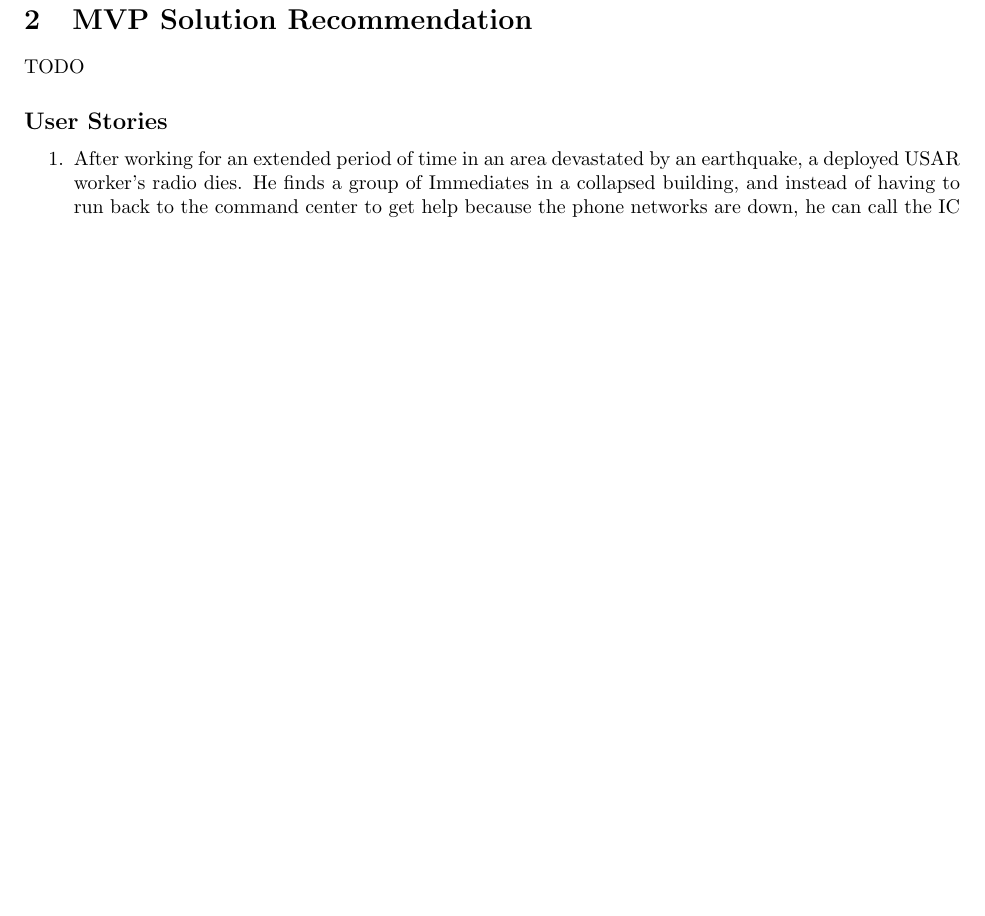
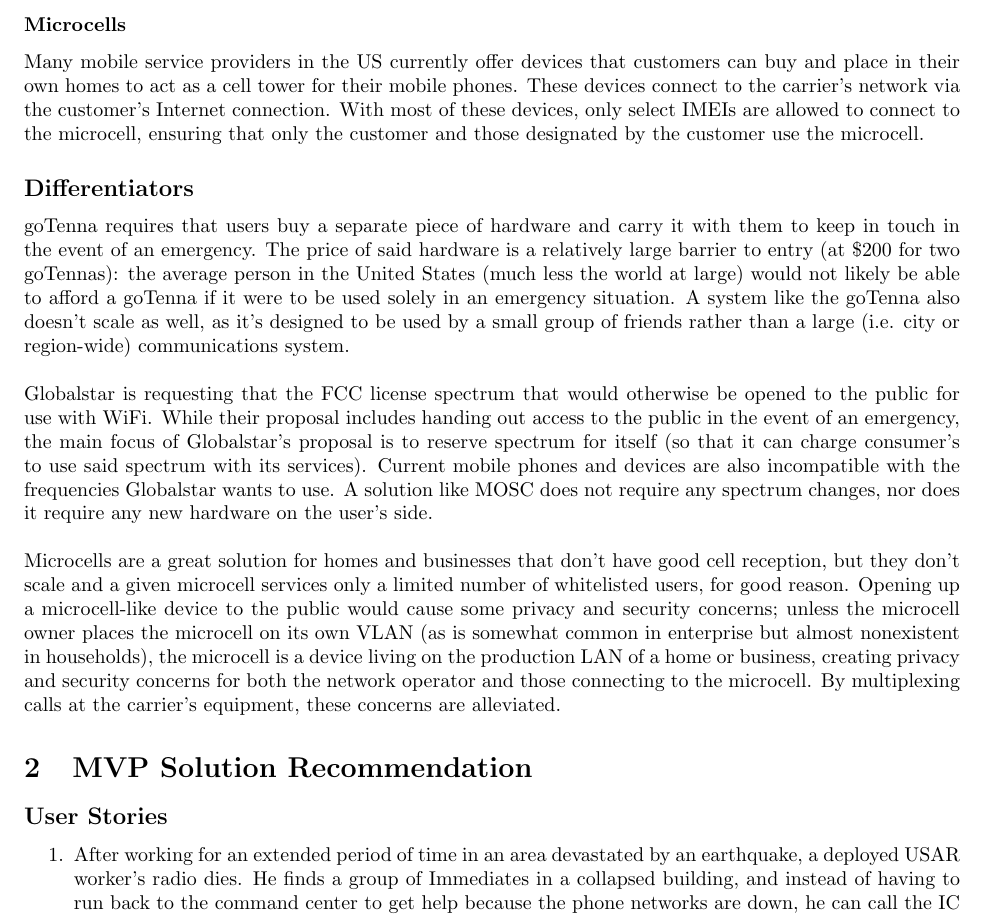
Before and after one commit to Berkeley-MOSC/MOSC, a LaTeX document (doc/proposal.tex): part of page 2 of 3, cut at the place of the change, the shorter picture padded with empty space. Compiled offline with pdfLaTeX.

Commit message:
Add section on microcells and differentiators

```diff
--- a/doc/proposal.tex
+++ b/doc/proposal.tex
@@ -48,11 +48,45 @@
 Unfortunately, it doesn't seem like there's any information about whether or not
 Globalstar was able to acquire the rights to these open frequencies.
 
-\subsubsection*{}
+\subsubsection*{Microcells}
+Many mobile service providers in the US currently offer devices that customers
+can buy and place in their own homes to act as a cell tower for their mobile
+phones.  These devices connect to the carrier's network via the customer's
+Internet connection.  With most of these devices, only select IMEIs are allowed
+to connect to the microcell, ensuring that only the customer and those
+designated by the customer use the microcell.
+
+\subsection*{Differentiators}
+goTenna requires that users buy a separate piece of hardware and carry it with
+them to keep in touch in the event of an emergency.  The price of said hardware
+is a relatively large barrier to entry (at \$200 for two goTennas):  the average
+person in the United States (much less the world at large) would not likely be
+able to afford a goTenna if it were to be used solely in an emergency situation.
+A system like the goTenna also doesn't scale as well, as it's designed to be
+used by a small group of friends rather than a large (i.e. city or region-wide)
+communications system.\\
+
+Globalstar is requesting that the FCC license spectrum that would otherwise be
+opened to the public for use with WiFi.  While their proposal includes handing
+out access to the public in the event of an emergency, the main focus of
+Globalstar's proposal is to reserve spectrum for itself (so that it can charge
+consumer's to use said spectrum with its services).  Current mobile phones and
+devices are also incompatible with the frequencies Globalstar wants to use.  A
+solution like MOSC does not require any spectrum changes, nor does it require
+any new hardware on the user's side.\\
+
+Microcells are a great solution for homes and businesses that don't have good
+cell reception, but they don't scale and a given microcell services only a
+limited number of whitelisted users, for good reason.  Opening up a
+microcell-like device to the public would cause some privacy and security
+concerns; unless the microcell owner places the microcell on its own VLAN (as is
+somewhat common in enterprise but almost nonexistent in households), the
+microcell is a device living on the production LAN of a home or business,
+creating privacy and security concerns for both the network operator and those
+connecting to the microcell.  By multiplexing calls at the carrier's equipment,
+these concerns are alleviated.
 
 \section{MVP Solution Recommendation}
-TODO
-
 \subsection*{User Stories}
 \begin{enumerate}
     \item After working for an extended period of time in an area devastated by
```
